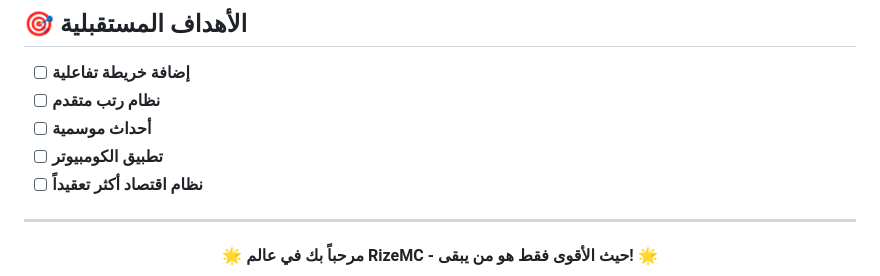
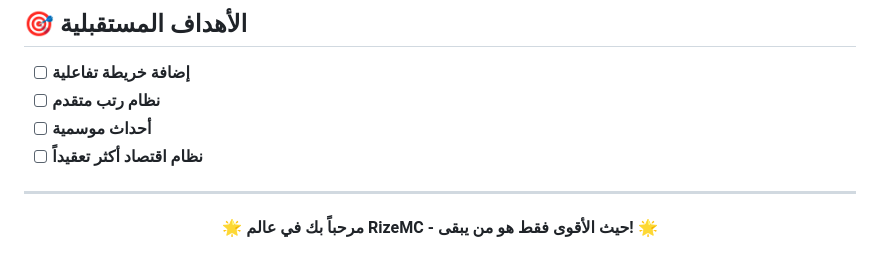
Before and after one commit to MohamedHany2025/RizeMC-S2-Server-Minecraft, a Markdown page: README.md, the part around one of its changes. Drawn GitHub-style.

```diff
--- a/README.md
+++ b/README.md
@@ -137,7 +137,6 @@
 - [ ] **إضافة خريطة تفاعلية**
 - [ ] **نظام رتب متقدم**
 - [ ] **أحداث موسمية**
-- [ ] **تطبيق الكومبيوتر**
 - [ ] **نظام اقتصاد أكثر تعقيداً**
 
 ---
```
Also changed, not shown: other parts of README.md (+2 -2 lines).
